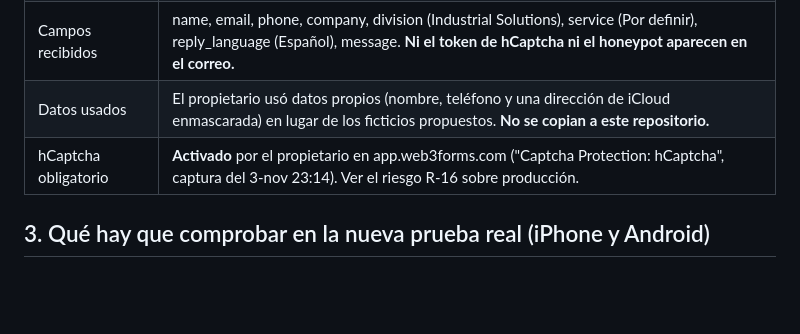
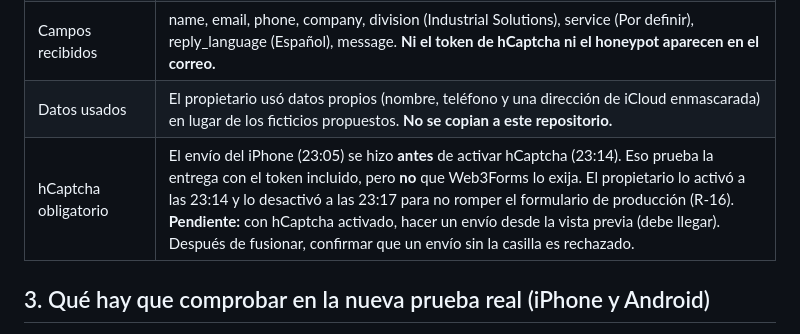
Before and after one commit to Jforero-creator/jf-solutions-web, a Markdown page: auditoria/2026-11/INFORME_VALIDACION.md, the part around the change. Rendered like a GitHub page; blank space fills up the shorter version.

```diff
--- a/auditoria/2026-11/INFORME_VALIDACION.md
+++ b/auditoria/2026-11/INFORME_VALIDACION.md
@@ -33,7 +33,7 @@
 | Llegada al buzón | 1 correo de `notify@web3forms.com` ("JF Solutions – Sitio web"), asunto **"New Service Request – JF Solutions"**, recibido a las 04:05:49 UTC, entregado a la cuenta de Gmail configurada en Web3Forms y visible en el buzón de Workspace. Un minuto de diferencia con la captura. |
 | Campos recibidos | name, email, phone, company, division (Industrial Solutions), service (Por definir), reply_language (Español), message. **Ni el token de hCaptcha ni el honeypot aparecen en el correo.** |
 | Datos usados | El propietario usó datos propios (nombre, teléfono y una dirección de iCloud enmascarada) en lugar de los ficticios propuestos. **No se copian a este repositorio.** |
-| hCaptcha obligatorio | **Activado** por el propietario en app.web3forms.com ("Captcha Protection: hCaptcha", captura del 3-nov 23:14). Ver el riesgo R-16 sobre producción. |
+| hCaptcha obligatorio | El envío del iPhone (23:05) se hizo **antes** de activar hCaptcha (23:14). Eso prueba la entrega con el token incluido, pero **no** que Web3Forms lo exija. El propietario lo activó a las 23:14 y lo desactivó a las 23:17 para no romper el formulario de producción (R-16). **Pendiente:** con hCaptcha activado, hacer un envío desde la vista previa (debe llegar). Después de fusionar, confirmar que un envío sin la casilla es rechazado. |
 
 ## 3. Qué hay que comprobar en la nueva prueba real (iPhone y Android)
 
```
Also changed, not shown: auditoria/2026-11/RIESGOS_PENDIENTES.md (+1 -1 lines).
